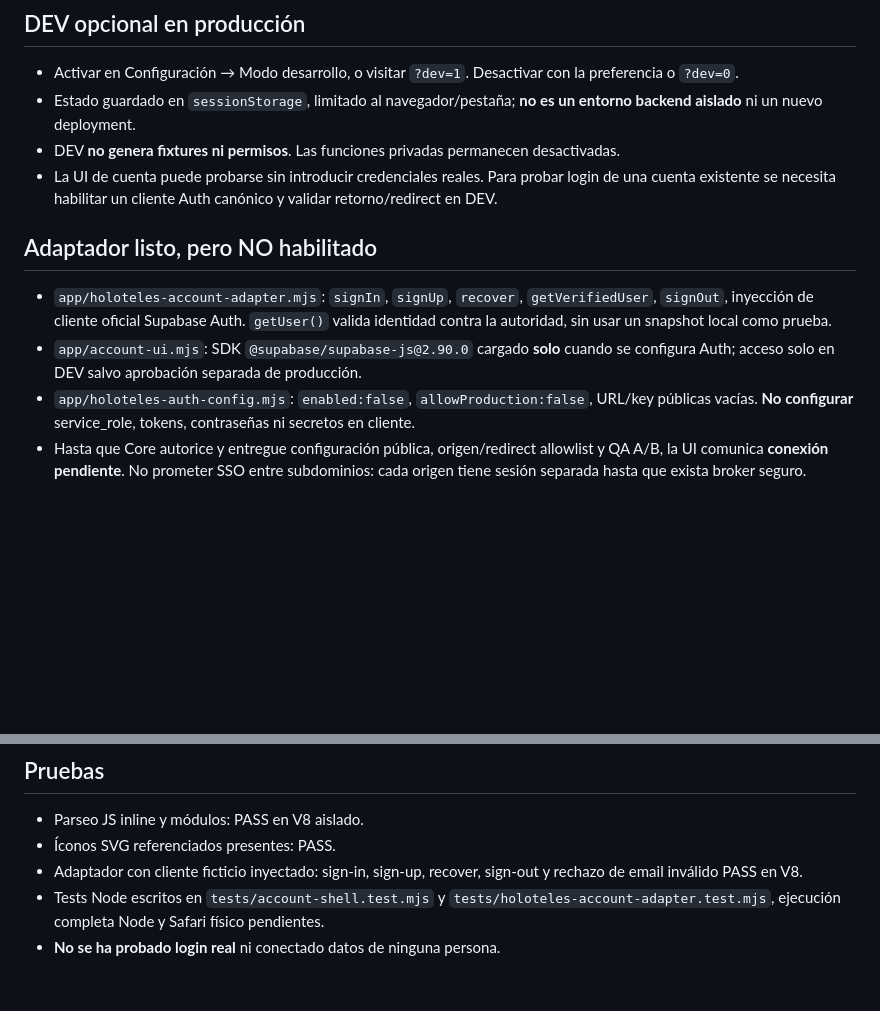
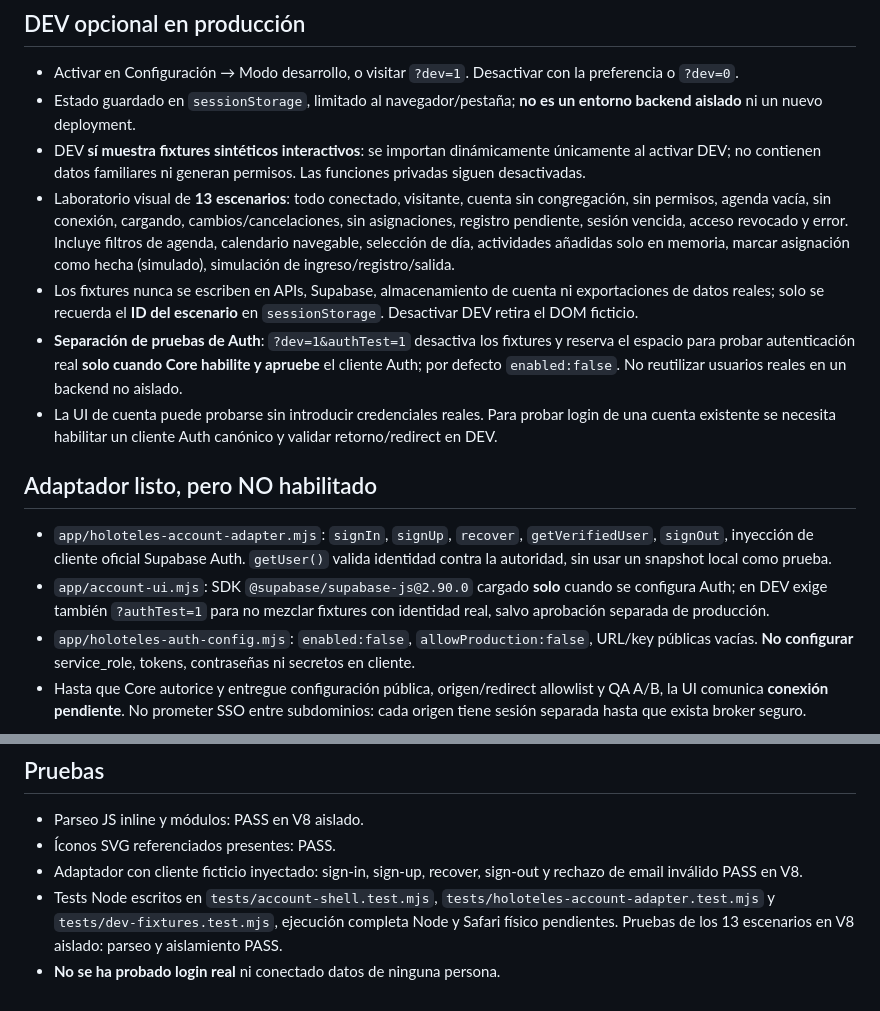
Before and after one commit to maqdesign/congregacion, a Markdown page: docs/ACCOUNT-ONBOARDING-DEV.md, 2 parts joined by grey strips. Drawn GitHub-style; blank space fills up the shorter version.

Commit message:
docs(dev): document 13 interactive fixture states and strict Auth sandbox separation

```diff
--- a/docs/ACCOUNT-ONBOARDING-DEV.md
+++ b/docs/ACCOUNT-ONBOARDING-DEV.md
@@ -13,12 +13,15 @@ Fecha: 2026-10-23. Fuente: `maqdesign/holoteles/docs/ACCOUNT-SSO-ONBOARDING-STAN
 ## DEV opcional en producción
 - Activar en Configuración → Modo desarrollo, o visitar `?dev=1`. Desactivar con la preferencia o `?dev=0`.
 - Estado guardado en `sessionStorage`, limitado al navegador/pestaña; **no es un entorno backend aislado** ni un nuevo deployment.
-- DEV **no genera fixtures ni permisos**. Las funciones privadas permanecen desactivadas.
+- DEV **sí muestra fixtures sintéticos interactivos**: se importan dinámicamente únicamente al activar DEV; no contienen datos familiares ni generan permisos. Las funciones privadas siguen desactivadas.
+- Laboratorio visual de **13 escenarios**: todo conectado, visitante, cuenta sin congregación, sin permisos, agenda vacía, sin conexión, cargando, cambios/cancelaciones, sin asignaciones, registro pendiente, sesión vencida, acceso revocado y error. Incluye filtros de agenda, calendario navegable, selección de día, actividades añadidas solo en memoria, marcar asignación como hecha (simulado), simulación de ingreso/registro/salida.
+- Los fixtures nunca se escriben en APIs, Supabase, almacenamiento de cuenta ni exportaciones de datos reales; solo se recuerda el **ID del escenario** en `sessionStorage`. Desactivar DEV retira el DOM ficticio.
+- **Separación de pruebas de Auth**: `?dev=1&authTest=1` desactiva los fixtures y reserva el espacio para probar autenticación real **solo cuando Core habilite y apruebe** el cliente Auth; por defecto `enabled:false`. No reutilizar usuarios reales en un backend no aislado.
 - La UI de cuenta puede probarse sin introducir credenciales reales. Para probar login de una cuenta existente se necesita habilitar un cliente Auth canónico y validar retorno/redirect en DEV.
 
 ## Adaptador listo, pero NO habilitado
 - `app/holoteles-account-adapter.mjs`: `signIn`, `signUp`, `recover`, `getVerifiedUser`, `signOut`, inyección de cliente oficial Supabase Auth. `getUser()` valida identidad contra la autoridad, sin usar un snapshot local como prueba.
-- `app/account-ui.mjs`: SDK `@supabase/supabase-js@2.90.0` cargado **solo** cuando se configura Auth; acceso solo en DEV salvo aprobación separada de producción.
+- `app/account-ui.mjs`: SDK `@supabase/supabase-js@2.90.0` cargado **solo** cuando se configura Auth; en DEV exige también `?authTest=1` para no mezclar fixtures con identidad real, salvo aprobación separada de producción.
 - `app/holoteles-auth-config.mjs`: `enabled:false`, `allowProduction:false`, URL/key públicas vacías. **No configurar** service_role, tokens, contraseñas ni secretos en cliente.
 - Hasta que Core autorice y entregue configuración pública, origen/redirect allowlist y QA A/B, la UI comunica **conexión pendiente**. No prometer SSO entre subdominios: cada origen tiene sesión separada hasta que exista broker seguro.
 
@@ -34,5 +37,5 @@ Fecha: 2026-10-23. Fuente: `maqdesign/holoteles/docs/ACCOUNT-SSO-ONBOARDING-STAN
 - Parseo JS inline y módulos: PASS en V8 aislado.
 - Íconos SVG referenciados presentes: PASS.
 - Adaptador con cliente ficticio inyectado: sign-in, sign-up, recover, sign-out y rechazo de email inválido PASS en V8.
-- Tests Node escritos en `tests/account-shell.test.mjs` y `tests/holoteles-account-adapter.test.mjs`, ejecución completa Node y Safari físico pendientes.
+- Tests Node escritos en `tests/account-shell.test.mjs`, `tests/holoteles-account-adapter.test.mjs` y `tests/dev-fixtures.test.mjs`, ejecución completa Node y Safari físico pendientes. Pruebas de los 13 escenarios en V8 aislado: parseo y aislamiento PASS.
 - **No se ha probado login real** ni conectado datos de ninguna persona.
```
